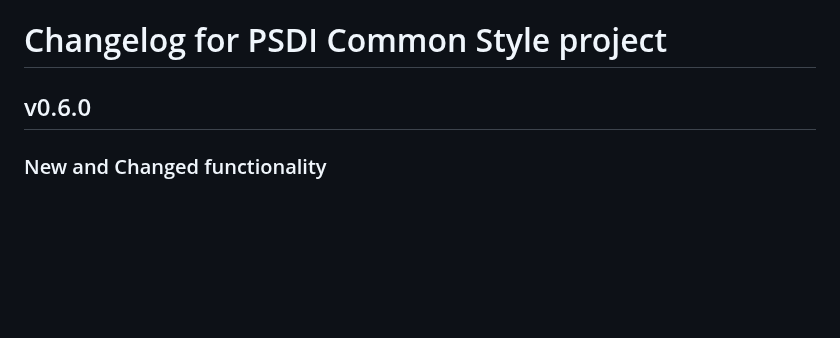
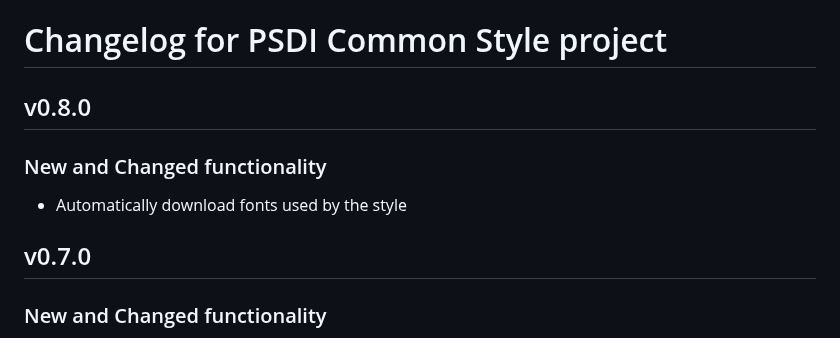
Before and after one commit to PSDI-UK/psdi-common-style, a Markdown page: CHANGELOG.md, the part around the change. Drawn GitHub-style; blank space fills up the shorter version.

Commit message:
feat(misc): Update CHANGELOG

```diff
--- a/CHANGELOG.md
+++ b/CHANGELOG.md
@@ -1,6 +1,12 @@
 # Changelog for PSDI Common Style project
 
-## v0.6.0
+## v0.8.0
+
+### New and Changed functionality
+
+- Automatically download fonts used by the style
+
+## v0.7.0
 
 ### New and Changed functionality
 
```
